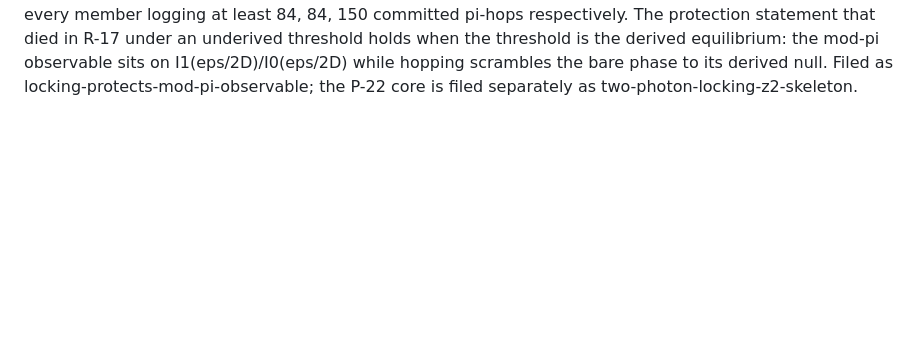
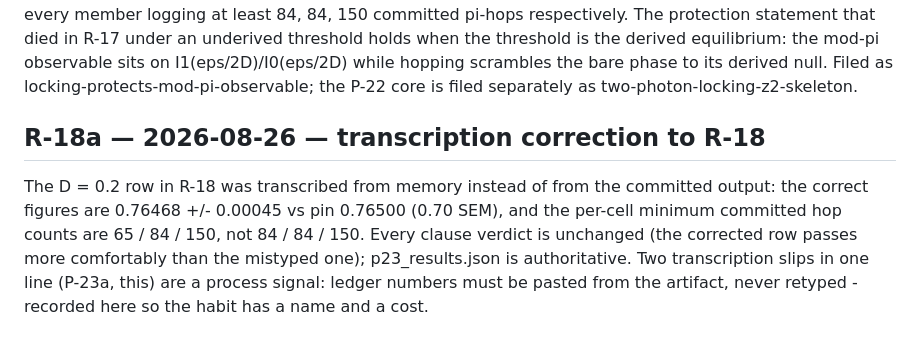
Before and after one commit to nickjoven/proslambenomenos, a Markdown page: PREDICTIONS.md, the part around the change. Drawn GitHub-style; blank space fills up the shorter version.

Commit message:
R-18a: D=0.2 row corrected from the committed artifact
Co-Authored-By: Claude Fable 5 <noreply@anthropic.com>
Claude-Session: https://claude.ai/code/session_01UCaCWpWueBBmFFqSP1WhDt

```diff
--- a/PREDICTIONS.md
+++ b/PREDICTIONS.md
@@ -978,3 +978,14 @@ threshold is the derived equilibrium: the mod-pi observable sits
 on I1(eps/2D)/I0(eps/2D) while hopping scrambles the bare phase to
 its derived null. Filed as locking-protects-mod-pi-observable;
 the P-22 core is filed separately as two-photon-locking-z2-skeleton.
+
+## R-18a — 2026-08-26 — transcription correction to R-18
+The D = 0.2 row in R-18 was transcribed from memory instead of from
+the committed output: the correct figures are 0.76468 +/- 0.00045
+vs pin 0.76500 (0.70 SEM), and the per-cell minimum committed hop
+counts are 65 / 84 / 150, not 84 / 84 / 150. Every clause verdict
+is unchanged (the corrected row passes more comfortably than the
+mistyped one); p23_results.json is authoritative. Two transcription
+slips in one line (P-23a, this) are a process signal: ledger numbers
+must be pasted from the artifact, never retyped - recorded here so
+the habit has a name and a cost.
```
